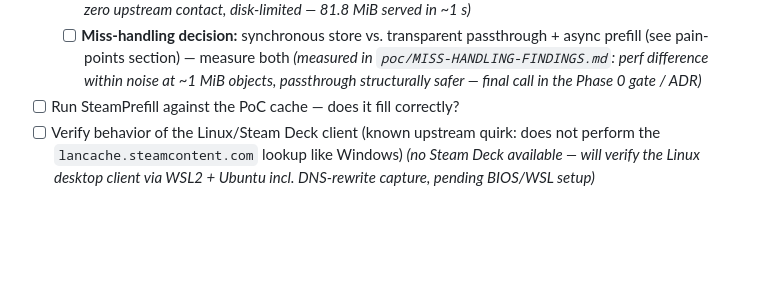
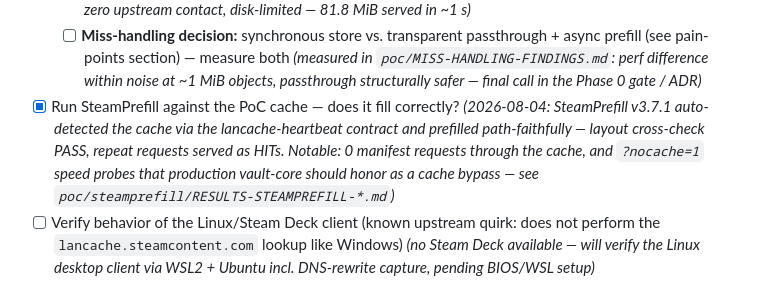
Before and after one commit to Riviera822/steamkeep, a Markdown page: docs/PROJECT_PLAN.md, the part around the change. Rendered like a GitHub page; blank space fills up the shorter version.

```diff
--- a/docs/PROJECT_PLAN.md
+++ b/docs/PROJECT_PLAN.md
@@ -249,7 +249,13 @@ for users who expose the API differently.
     *(measured in `poc/MISS-HANDLING-FINDINGS.md`: perf difference within
     noise at ~1 MiB objects, passthrough structurally safer — final call
     in the Phase 0 gate / ADR)*
-- [ ] Run SteamPrefill against the PoC cache — does it fill correctly?
+- [x] Run SteamPrefill against the PoC cache — does it fill correctly?
+      *(2026-08-04: SteamPrefill v3.7.1 auto-detected the cache via the
+      lancache-heartbeat contract and prefilled path-faithfully — layout
+      cross-check PASS, repeat requests served as HITs. Notable: 0 manifest
+      requests through the cache, and `?nocache=1` speed probes that
+      production vault-core should honor as a cache bypass — see
+      `poc/steamprefill/RESULTS-STEAMPREFILL-*.md`)*
 - [ ] Verify behavior of the Linux/Steam Deck client (known upstream quirk:
       does not perform the `lancache.steamcontent.com` lookup like Windows)
       *(no Steam Deck available — will verify the Linux desktop client via
```
Also changed, not shown: poc/steamprefill/RESULTS-STEAMPREFILL-20260804-195348.md (added, +71 -0 lines).
